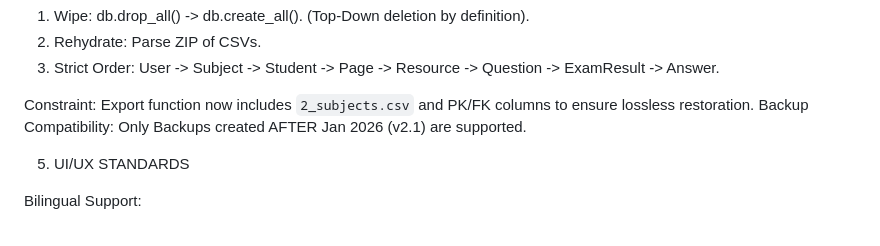
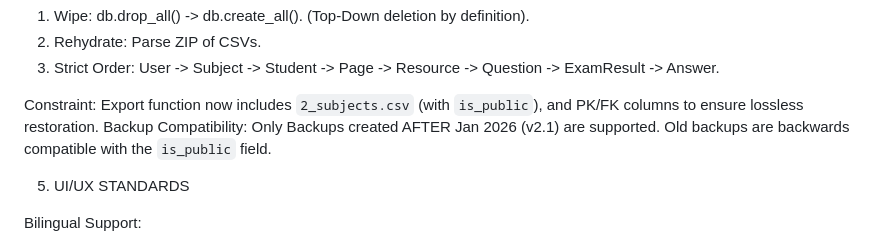
Before and after one commit to havin231/StatInfoProject, a Markdown page: SKILL.md, the part around the change. GitHub-like rendering.

Commit message:
docs: Update SKILL.md for backup is_public support

```diff
--- a/SKILL.md
+++ b/SKILL.md
@@ -156,8 +156,8 @@ Logic:
 2.  Rehydrate: Parse ZIP of CSVs.
 3.  Strict Order: User -> Subject -> Student -> Page -> Resource -> Question -> ExamResult -> Answer.
 
-Constraint: Export function now includes `2_subjects.csv` and PK/FK columns to ensure lossless restoration.
-Backup Compatibility: Only Backups created AFTER Jan 2026 (v2.1) are supported.
+Constraint: Export function now includes `2_subjects.csv` (with `is_public`), and PK/FK columns to ensure lossless restoration.
+Backup Compatibility: Only Backups created AFTER Jan 2026 (v2.1) are supported. Old backups are backwards compatible with the `is_public` field.
 
 5. UI/UX STANDARDS
 
```
